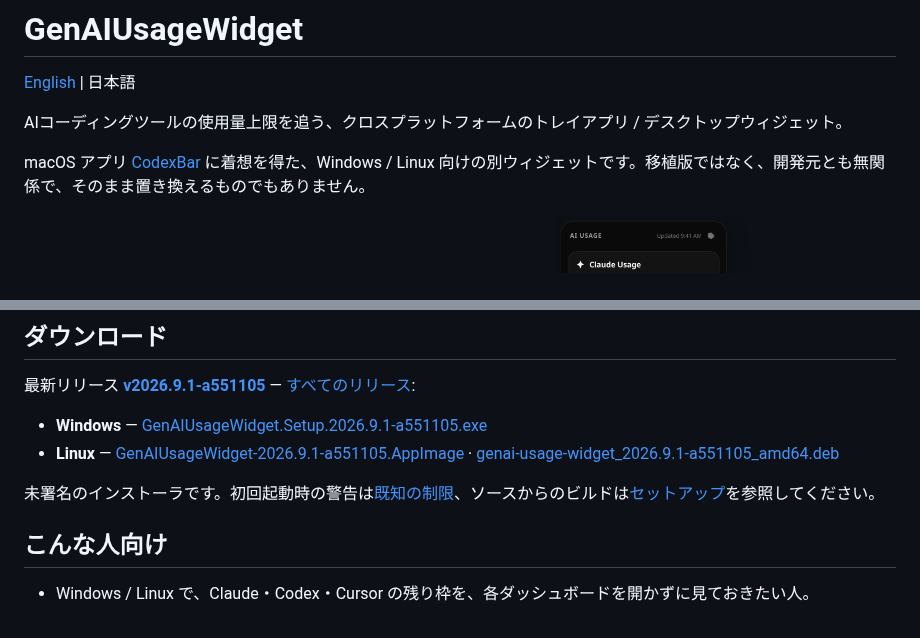
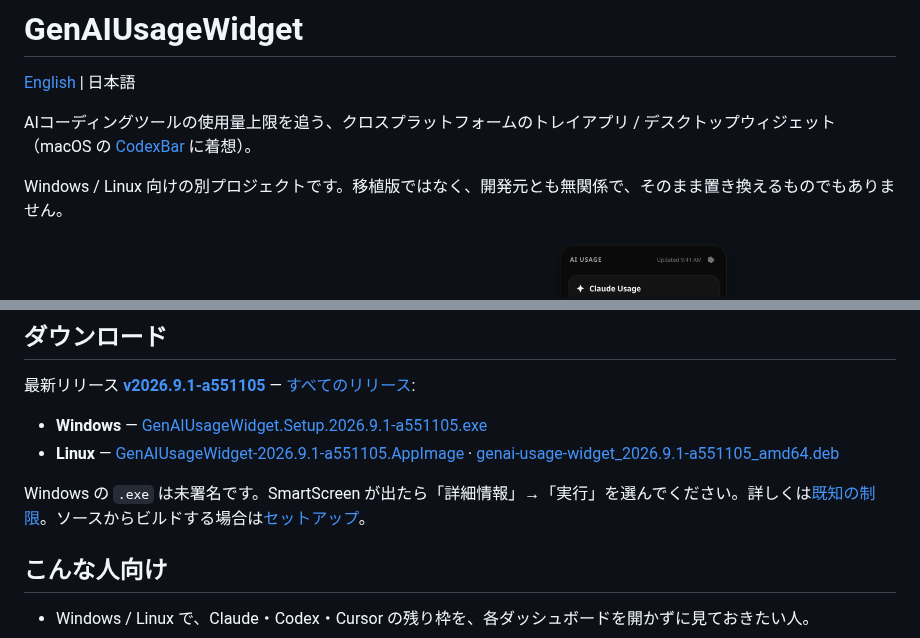
Before and after one commit to m8i-51/GenAIUsageWidget, a Markdown page: README.ja.md, 2 parts joined by grey strips. Drawn GitHub-style.

```diff
--- a/README.ja.md
+++ b/README.ja.md
@@ -2,9 +2,9 @@
 
 [English](README.md) | 日本語
 
-AIコーディングツールの使用量上限を追う、クロスプラットフォームのトレイアプリ / デスクトップウィジェット。
+AIコーディングツールの使用量上限を追う、クロスプラットフォームのトレイアプリ / デスクトップウィジェット（macOS の [CodexBar](https://github.com/steipete/CodexBar) に着想）。
 
-macOS アプリ [CodexBar](https://github.com/steipete/CodexBar) に着想を得た、Windows / Linux 向けの別ウィジェットです。移植版ではなく、開発元とも無関係で、そのまま置き換えるものでもありません。
+Windows / Linux 向けの別プロジェクトです。移植版ではなく、開発元とも無関係で、そのまま置き換えるものでもありません。
 
 <p align="center">
   <img src="docs/screenshots/widget-flyout.png" alt="右端にドックしたデスクトップウィジェット。円形の使用量リングと Claude の詳細フライアウト" width="380">
@@ -20,7 +20,7 @@ macOS アプリ [CodexBar](https://github.com/steipete/CodexBar) に着想を得
 - **Windows** — [GenAIUsageWidget.Setup.2026.9.1-a551105.exe](https://github.com/m8i-51/GenAIUsageWidget/releases/download/v2026.9.1-a551105/GenAIUsageWidget.Setup.2026.9.1-a551105.exe)
 - **Linux** — [GenAIUsageWidget-2026.9.1-a551105.AppImage](https://github.com/m8i-51/GenAIUsageWidget/releases/download/v2026.9.1-a551105/GenAIUsageWidget-2026.9.1-a551105.AppImage) · [genai-usage-widget_2026.9.1-a551105_amd64.deb](https://github.com/m8i-51/GenAIUsageWidget/releases/download/v2026.9.1-a551105/genai-usage-widget_2026.9.1-a551105_amd64.deb)
 
-未署名のインストーラです。初回起動時の警告は[既知の制限](#既知の制限)、ソースからのビルドは[セットアップ](#セットアップ)を参照してください。
+Windows の `.exe` は未署名です。SmartScreen が出たら「詳細情報」→「実行」を選んでください。詳しくは[既知の制限](#既知の制限)。ソースからビルドする場合は[セットアップ](#セットアップ)。
 
 ## こんな人向け
 
```
Also changed, not shown: README.md (+3 -3 lines).
